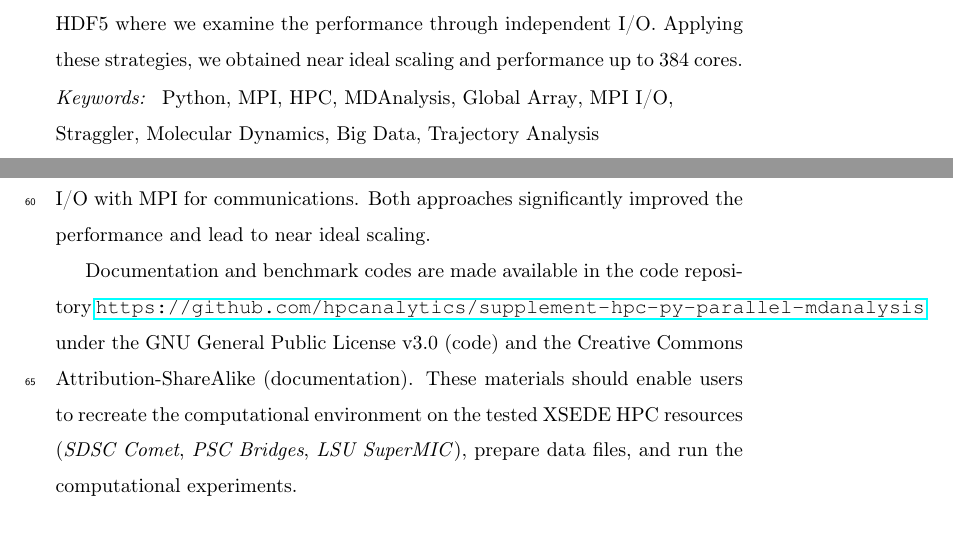
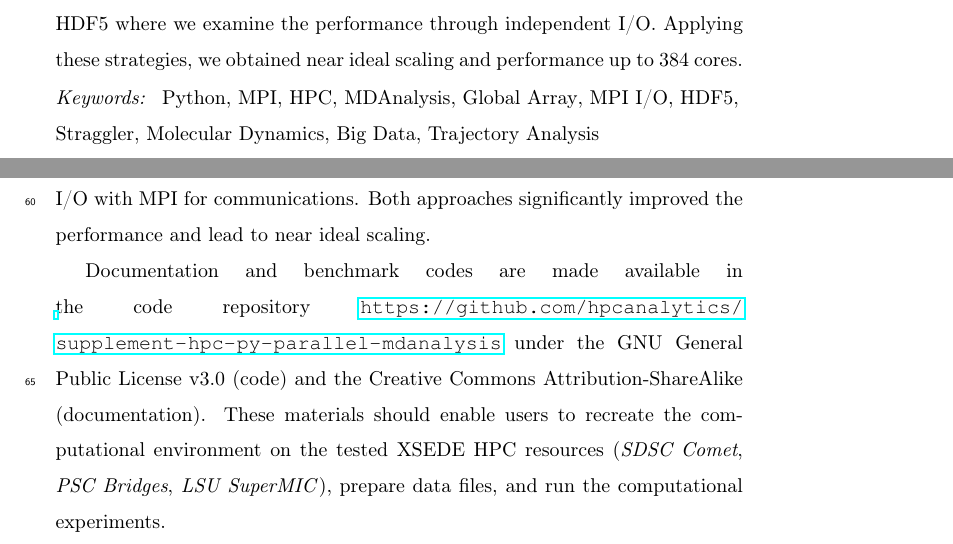
Before and after one commit to hpcanalytics/paper-hpc-py-parallel-mdanalysis, a LaTeX paper (main.tex, which reads commands.tex, preamble.tex): two parts of pages 2 and 4 of 45, joined at a grey line, cut so that both start at the same text. Compiled offline with pdfLaTeX.

Commit message:
Minor Edits

```diff
--- a/commands.tex
+++ b/commands.tex
@@ -1,6 +1,8 @@
 \newif\ifdraft
 \drafttrue
 
+\usepackage{breakurl}
+\usepackage{url}
 \usepackage{adjustbox}
 \usepackage{amsmath}
 \renewcommand{\ttdefault}{pcr}
--- a/main.tex
+++ b/main.tex
@@ -24,7 +24,7 @@
 %% Vancouver numbered
 \usepackage{numcompress}
 \bibliographystyle{model3-num-names}
-
+\sloppy
 %% Vancouver name/year
 %\usepackage{numcompress}\bibliographystyle{model4-names}\biboptions{authoryear}
 
@@ -78,7 +78,7 @@
 \input{abstract.tex}
 
 \begin{keyword}
-Python\sep MPI\sep HPC\sep MDAnalysis\sep Global Array\sep MPI I/O\sep Straggler\sep Molecular Dynamics\sep Big Data\sep Trajectory Analysis
+Python\sep MPI\sep HPC\sep MDAnalysis\sep Global Array\sep MPI I/O\sep HDF5\sep Straggler\sep Molecular Dynamics\sep Big Data\sep Trajectory Analysis
 \MSC[2010] 00-01\sep  99-00
 \end{keyword}
 
--- a/preamble.tex
+++ b/preamble.tex
@@ -29,7 +29,6 @@
 \usepackage{algorithm}
 \usepackage{algpseudocode}
 
-\usepackage{url}
 \usepackage{booktabs}
 \usepackage{listings}
 \usepackage{paralist}
```
Also changed, not shown: commands.tex (1 more changed lines).
